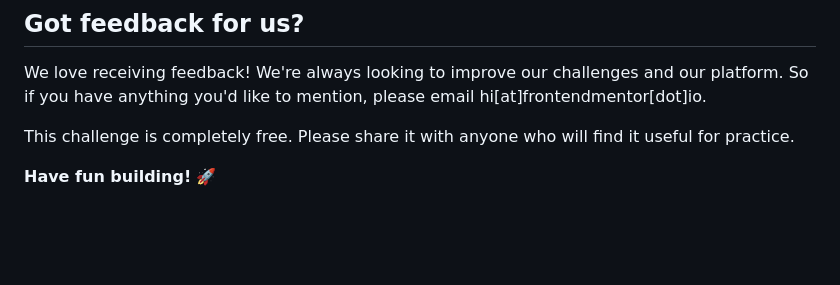
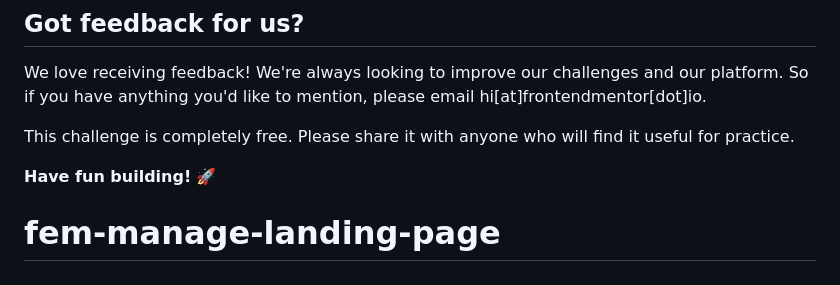
Before and after one commit to andrewteece/fem-manage-landing-page, a Markdown page: README.md, the part around the change. Drawn GitHub-style; blank space fills up the shorter version.

```diff
--- a/README.md
+++ b/README.md
@@ -94,3 +94,4 @@ We love receiving feedback! We're always looking to improve our challenges and o
 This challenge is completely free. Please share it with anyone who will find it useful for practice.
 
 **Have fun building!** 🚀
+# fem-manage-landing-page
```
